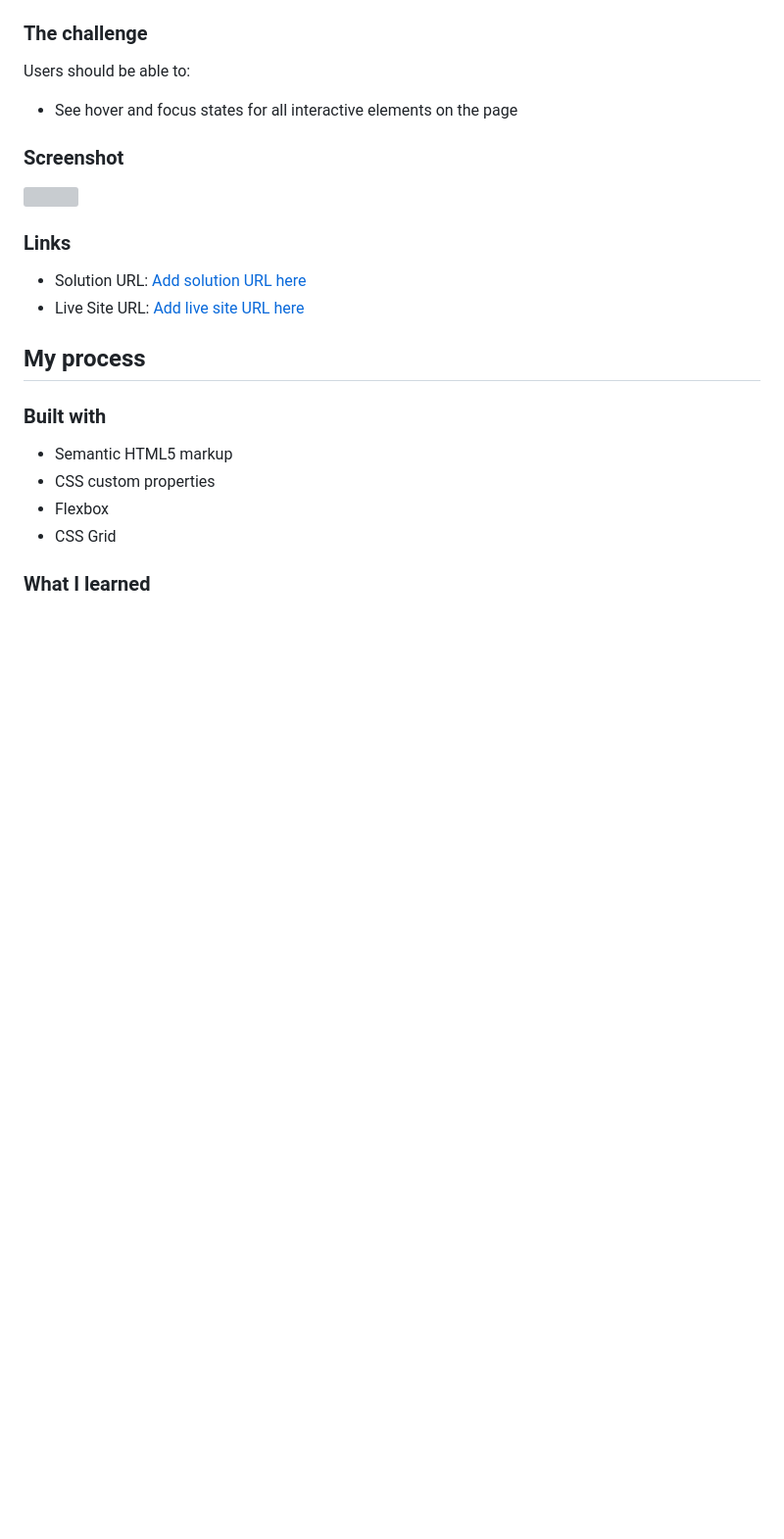
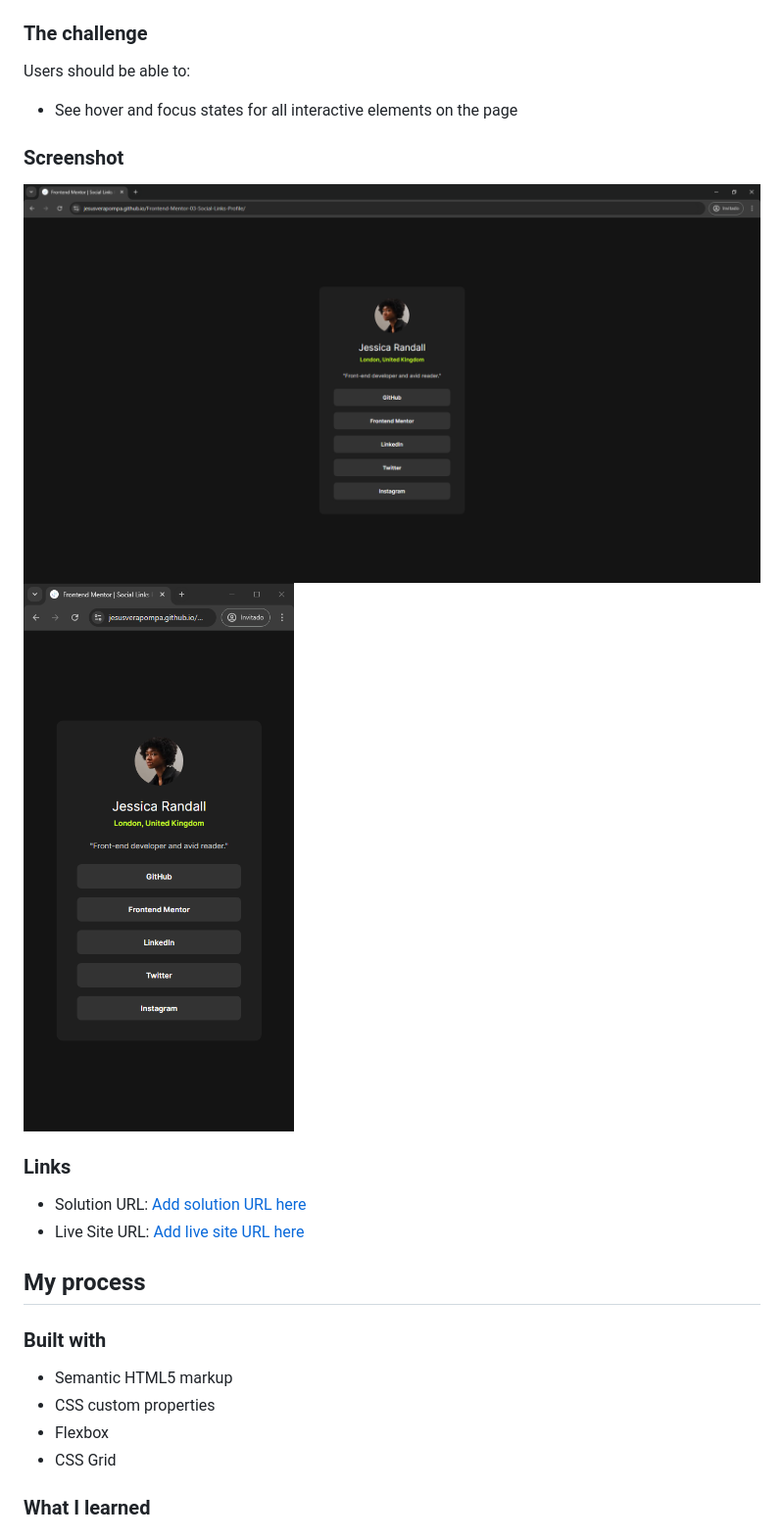
Before and after one commit to JesusVeraPompa/Frontend-Mentor-03-Social-Links-Profile, a Markdown page: README.md, the part around the change. Shown: that part at 98% size. Drawn GitHub-style; pictures changed too: assets/img/screenshot/screenshot-desktop.png (added), assets/img/screenshot/screenshot-mobile.png (added); blank space fills up the shorter version; grey boxes are pictures that could not be loaded.

Commit message:
1.3 editing the README.md

```diff
--- a/README.md
+++ b/README.md
@@ -28,7 +28,8 @@ Users should be able to:
 
 ### Screenshot
 
-![](./screenshot.jpg)
+![](./assets/img/screenshot/screenshot-desktop.png)
+![](./assets/img/screenshot/screenshot-mobile.png)
 
 ### Links
 
```
